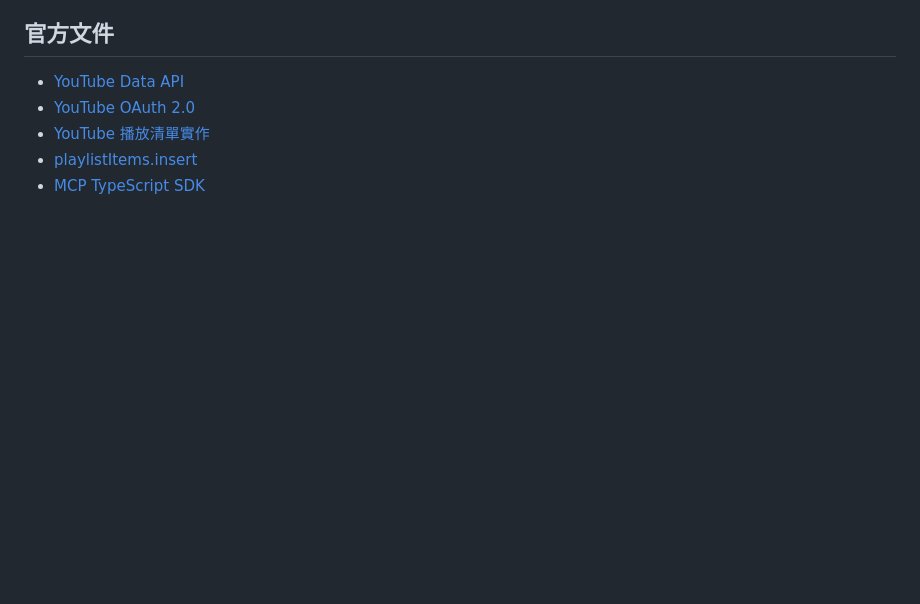
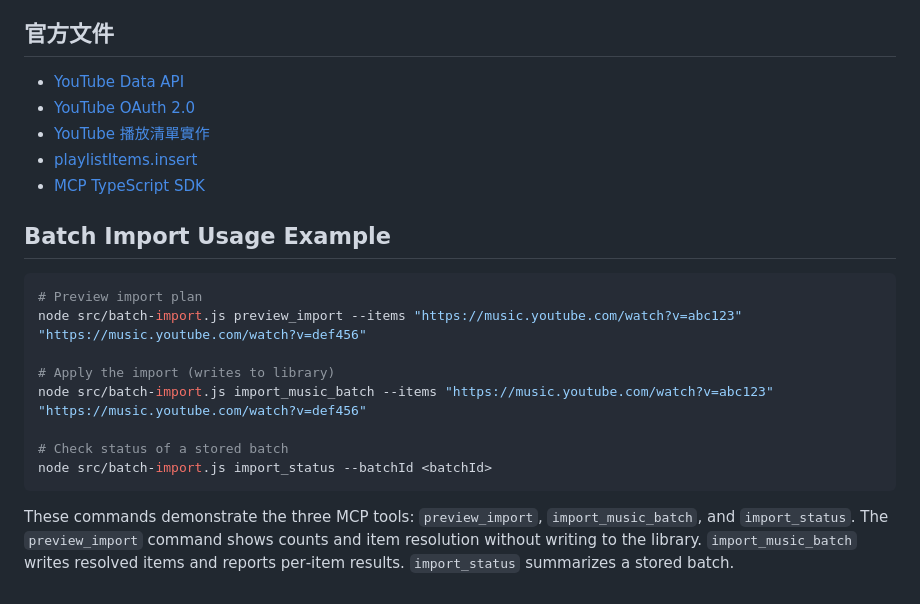
Before and after one commit to Reese-max/spotify-playlist-organizer-mcp, a Markdown page: README.md, the part around the change. GitHub-like rendering; blank space fills up the shorter version.

Commit message:
docs: add batch import usage example to README

````diff
--- a/README.md
+++ b/README.md
@@ -343,3 +343,18 @@ GitHub Actions 會在 push 與 pull request 執行 `npm ci`、`npm run lint`、`
 - [YouTube 播放清單實作](https://developers.google.com/youtube/v3/guides/implementation/playlists)
 - [playlistItems.insert](https://developers.google.com/youtube/v3/docs/playlistItems/insert)
 - [MCP TypeScript SDK](https://github.com/modelcontextprotocol/typescript-sdk)
+
+## Batch Import Usage Example
+
+```bash
+# Preview import plan
+node src/batch-import.js preview_import --items "https://music.youtube.com/watch?v=abc123" "https://music.youtube.com/watch?v=def456"
+
+# Apply the import (writes to library)
+node src/batch-import.js import_music_batch --items "https://music.youtube.com/watch?v=abc123" "https://music.youtube.com/watch?v=def456"
+
+# Check status of a stored batch
+node src/batch-import.js import_status --batchId <batchId>
+```
+
+These commands demonstrate the three MCP tools: `preview_import`, `import_music_batch`, and `import_status`. The `preview_import` command shows counts and item resolution without writing to the library. `import_music_batch` writes resolved items and reports per‑item results. `import_status` summarizes a stored batch.
````
